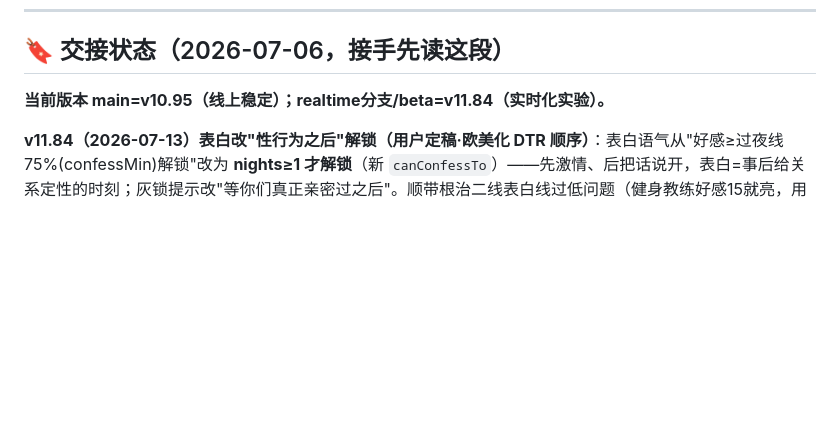
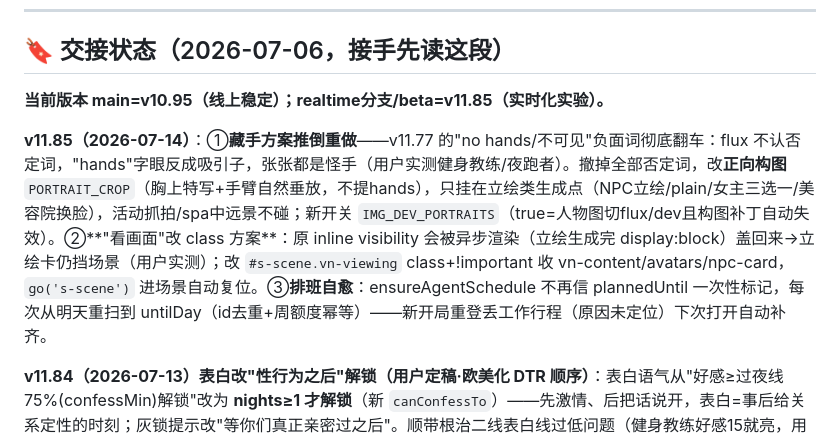
Before and after one commit to liziting2023-boop/off-the-record, a Markdown page: CLAUDE.md, the part around the change. Rendered like a GitHub page; blank space fills up the shorter version.

Commit message:
docs: CLAUDE.md — v11.85 hands redo, class view mode, self-healing schedule
Co-Authored-By: Claude Opus 4.8 <noreply@anthropic.com>

```diff
--- a/CLAUDE.md
+++ b/CLAUDE.md
@@ -19,7 +19,9 @@
 
 ## 🔖 交接状态（2026-07-06，接手先读这段）
 
-**当前版本 main=v10.95（线上稳定）；realtime分支/beta=v11.84（实时化实验）。**
+**当前版本 main=v10.95（线上稳定）；realtime分支/beta=v11.85（实时化实验）。**
+
+**v11.85（2026-07-14）**：①**藏手方案推倒重做**——v11.77 的"no hands/不可见"负面词彻底翻车：flux 不认否定词，"hands"字眼反成吸引子，张张都是怪手（用户实测健身教练/夜跑者）。撤掉全部否定词，改**正向构图** `PORTRAIT_CROP`（胸上特写+手臂自然垂放，不提hands），只挂在立绘类生成点（NPC立绘/plain/女主三选一/美容院换脸），活动抓拍/spa中远景不碰；新开关 `IMG_DEV_PORTRAITS`（true=人物图切flux/dev且构图补丁自动失效）。②**"看画面"改 class 方案**：原 inline visibility 会被异步渲染（立绘生成完 display:block）盖回来→立绘卡仍挡场景（用户实测）；改 `#s-scene.vn-viewing` class+!important 收 vn-content/avatars/npc-card，`go('s-scene')` 进场景自动复位。③**排班自愈**：ensureAgentSchedule 不再信 plannedUntil 一次性标记，每次从明天重扫到 untilDay（id去重+周额度幂等）——新开局重登丢工作行程（原因未定位）下次打开自动补齐。
 
 **v11.84（2026-07-13）表白改"性行为之后"解锁（用户定稿·欧美化 DTR 顺序）**：表白语气从"好感≥过夜线75%(confessMin)解锁"改为 **nights≥1 才解锁**（新 `canConfessTo`）——先激情、后把话说开，表白=事后给关系定性的时刻；灰锁提示改"等你们真正亲密过之后"。顺带根治二线表白线过低问题（健身教练好感15就亮，用户实测）。表白 AI note 重写为 DTR 时刻（"给已经发生的事放上真话"）；好感度页 **💗=已亲密、可以表白了**（表白过一次熄灭，新 `_confessed` 标记在 evalIntimacyTone 落）、🌙 提示改"已亲密"。`confessMin` 仅保留作聊天暖度阈值（INTIMACY & DESIRE 规则）。**好感度页图标现含义**：半透明淡红❤=未到推倒门槛 / 实红❤=可发起亲密 / 💗=已亲密可表白 / 🌙=已发生过性行为。
 
```
